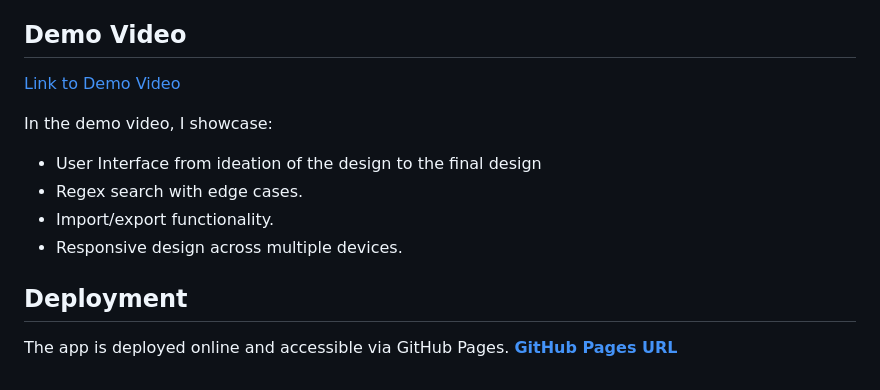
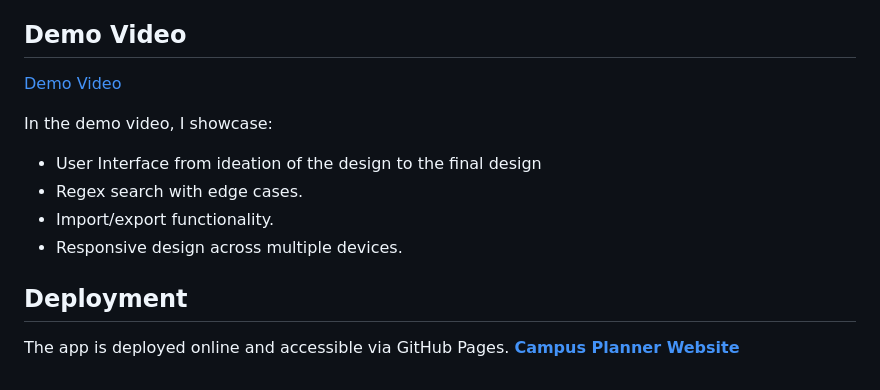
Before and after one commit to BonaneNIYIGENA/Frontend-web-dev-summative-BonaneNIYIGENA, a Markdown page: README.md, the part around the change. Drawn GitHub-style.

Commit message:
Project Description

```diff
--- a/README.md
+++ b/README.md
@@ -87,7 +87,7 @@ To run tests for form validation and sorting, open the `tests.html` file in your
 
 ## Demo Video
 
-[Link to Demo Video](https://drive.google.com/file/d/1ElHtfOPU6Ez54qNLRnCGUBe-_tIPczJh/view?usp=sharing)
+[Demo Video](https://drive.google.com/file/d/1ElHtfOPU6Ez54qNLRnCGUBe-_tIPczJh/view?usp=sharing)
 
 In the demo video, I showcase:
 - User Interface from ideation of the design to the final design
@@ -97,4 +97,4 @@ In the demo video, I showcase:
 
 ## Deployment
 The app is deployed online and accessible via GitHub Pages.
-[**GitHub Pages URL**](https://bonaneniyigena.github.io/Frontend-web-dev-summative-BonaneNIYIGENA/)
+[**Campus Planner Website**](https://bonaneniyigena.github.io/Frontend-web-dev-summative-BonaneNIYIGENA/)
```
